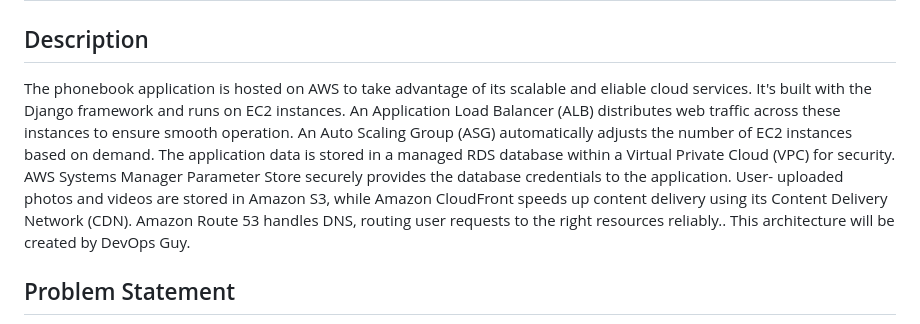
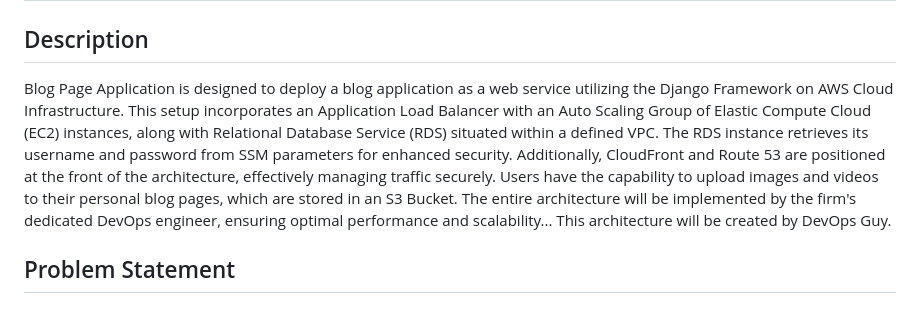
Before and after one commit to engin-nvr/my-blog-page-application-in-AWS-architecture, a Markdown page: README.md, the part around the change. Rendered like a GitHub page.

```diff
--- a/README.md
+++ b/README.md
@@ -2,7 +2,8 @@
 
 ## Description
 
-The phonebook application is hosted on AWS to take advantage of its scalable and eliable cloud services. It's built with the Django framework and runs on EC2 instances. An Application Load Balancer (ALB) distributes web traffic across these instances to ensure smooth operation. An Auto Scaling Group (ASG) automatically adjusts the number of EC2 instances based on demand. The application data is stored in a managed RDS database within a Virtual Private Cloud (VPC) for security. AWS Systems Manager Parameter Store securely provides the database credentials to the application. User- uploaded photos and videos are stored in Amazon S3, while Amazon CloudFront speeds up content delivery using its Content Delivery Network (CDN). Amazon Route 53 handles DNS, routing user requests to the right resources reliably.. This architecture will be created by DevOps Guy.
+Blog Page Application is designed to deploy a blog application as a web service utilizing the Django Framework on AWS Cloud Infrastructure. This setup incorporates an Application Load Balancer with an Auto Scaling Group of Elastic Compute Cloud (EC2) instances, along with Relational Database Service (RDS) situated within a defined VPC. The RDS instance retrieves its username and password from SSM parameters for enhanced security.
+Additionally, CloudFront and Route 53 are positioned at the front of the architecture, effectively managing traffic securely. Users have the capability to upload images and videos to their personal blog pages, which are stored in an S3 Bucket. The entire architecture will be implemented by the firm's dedicated DevOps engineer, ensuring optimal performance and scalability... This architecture will be created by DevOps Guy.
 
 ## Problem Statement
 
```
